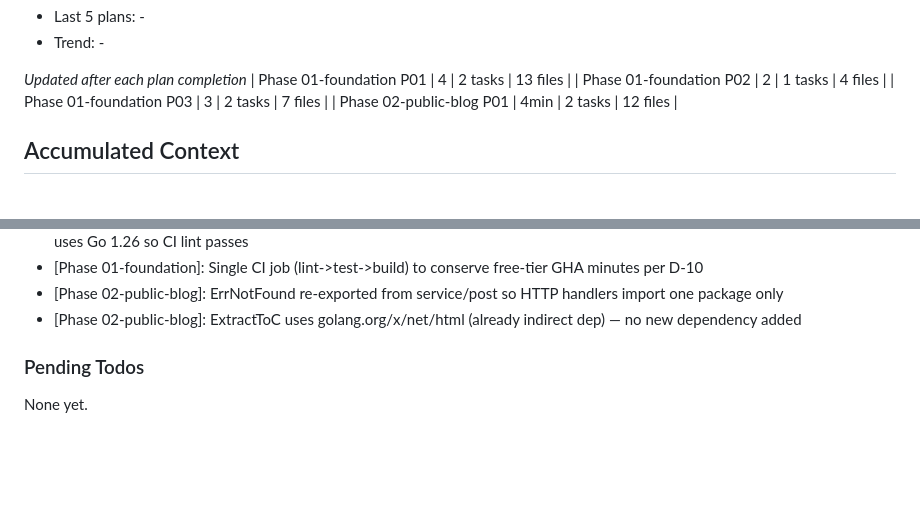
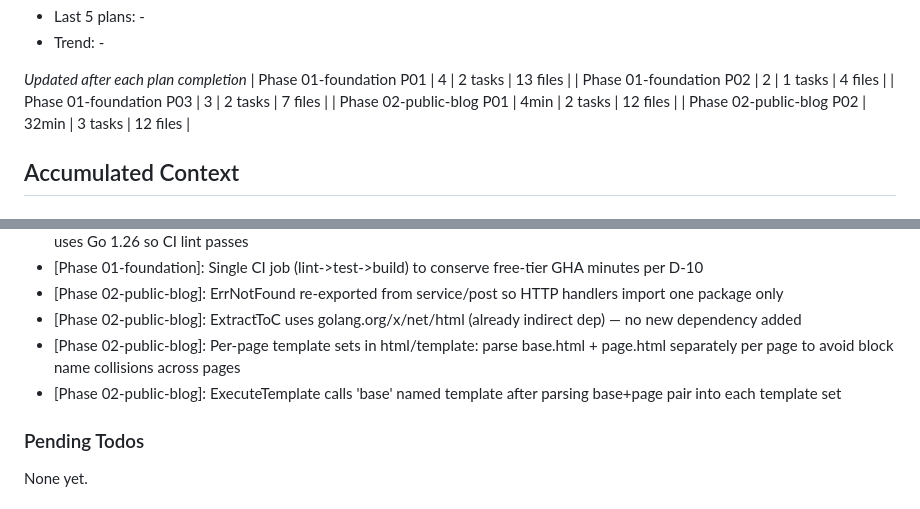
Before and after one commit to jared-wallace/website-go, a Markdown page: .planning/STATE.md, 2 parts joined by grey strips. Rendered like a GitHub page; blank space fills up the shorter version.

```diff
--- a/.planning/STATE.md
+++ b/.planning/STATE.md
@@ -56,6 +56,7 @@ Progress: [░░░░░░░░░░] 0%
 | Phase 01-foundation P02 | 2 | 1 tasks | 4 files |
 | Phase 01-foundation P03 | 3 | 2 tasks | 7 files |
 | Phase 02-public-blog P01 | 4min | 2 tasks | 12 files |
+| Phase 02-public-blog P02 | 32min | 3 tasks | 12 files |
 
 ## Accumulated Context
 
@@ -76,6 +77,8 @@ Recent decisions affecting current work:
 - [Phase 01-foundation]: Single CI job (lint->test->build) to conserve free-tier GHA minutes per D-10
 - [Phase 02-public-blog]: ErrNotFound re-exported from service/post so HTTP handlers import one package only
 - [Phase 02-public-blog]: ExtractToC uses golang.org/x/net/html (already indirect dep) — no new dependency added
+- [Phase 02-public-blog]: Per-page template sets in html/template: parse base.html + page.html separately per page to avoid block name collisions across pages
+- [Phase 02-public-blog]: ExecuteTemplate calls 'base' named template after parsing base+page pair into each template set
 
 ### Pending Todos
 
```
Also changed, not shown: other parts of .planning/STATE.md (+5 -5 lines), .planning/REQUIREMENTS.md (+8 -8 lines), 1 other file.
